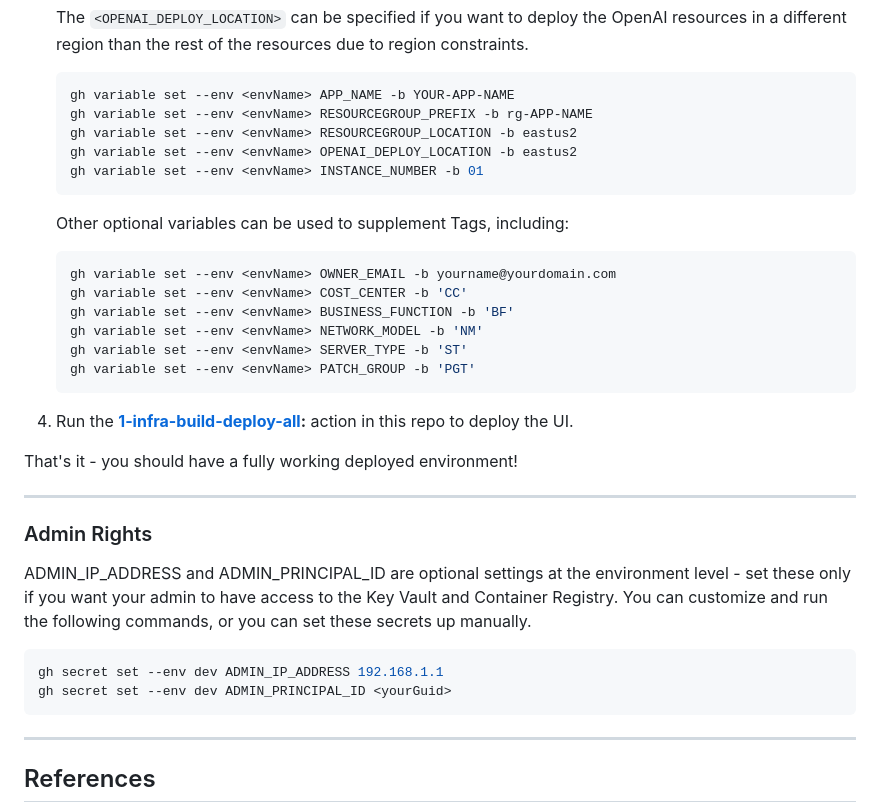
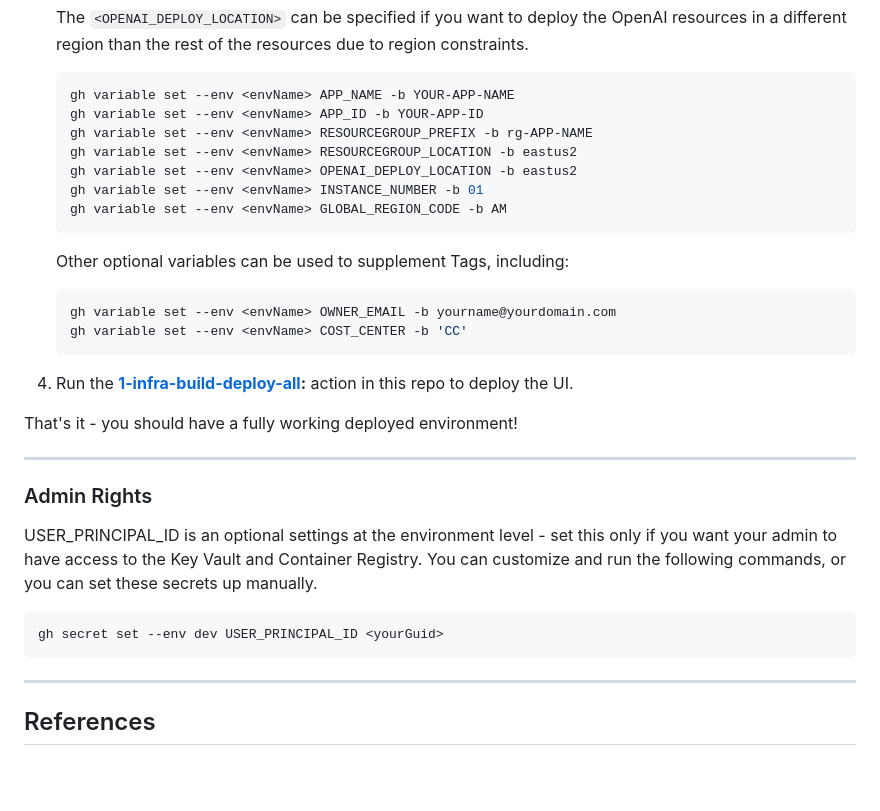
Before and after one commit to msft-mfg-ai/openai-end-to-end-baseline, a Markdown page: .github/setup.md, the part around the change. Rendered like a GitHub page; blank space fills up the shorter version.

Commit message:
Update setup doc (#18)
Co-authored-by: Lab Luppes <labs@luppes.com>

````diff
--- a/.github/setup.md
+++ b/.github/setup.md
@@ -48,10 +48,12 @@ Follow these steps to get started quickly:
 
     ```bash
     gh variable set --env <envName> APP_NAME -b YOUR-APP-NAME
+    gh variable set --env <envName> APP_ID -b YOUR-APP-ID
     gh variable set --env <envName> RESOURCEGROUP_PREFIX -b rg-APP-NAME
     gh variable set --env <envName> RESOURCEGROUP_LOCATION -b eastus2
     gh variable set --env <envName> OPENAI_DEPLOY_LOCATION -b eastus2
     gh variable set --env <envName> INSTANCE_NUMBER -b 01
+    gh variable set --env <envName> GLOBAL_REGION_CODE -b AM
     ```
 
     Other optional variables can be used to supplement Tags, including:
@@ -59,10 +61,6 @@ Follow these steps to get started quickly:
     ```bash
     gh variable set --env <envName> OWNER_EMAIL -b yourname@yourdomain.com
     gh variable set --env <envName> COST_CENTER -b 'CC'
-    gh variable set --env <envName> BUSINESS_FUNCTION -b 'BF'
-    gh variable set --env <envName> NETWORK_MODEL -b 'NM'
-    gh variable set --env <envName> SERVER_TYPE -b 'ST'
-    gh variable set --env <envName> PATCH_GROUP -b 'PGT'
     ```
 
     <!--
@@ -82,12 +80,18 @@ That's it - you should have a fully working deployed environment!
 
 ### Admin Rights
 
-ADMIN_IP_ADDRESS and ADMIN_PRINCIPAL_ID are optional settings at the environment level - set these only if you want your admin to have access to the Key Vault and Container Registry. You can customize and run the following commands, or you can set these secrets up manually.
+USER_PRINCIPAL_ID is an optional settings at the environment level - set this only if you want your admin to have access to the Key Vault and Container Registry. You can customize and run the following commands, or you can set these secrets up manually.
+
+```bash
+gh secret set --env dev USER_PRINCIPAL_ID <yourGuid>
+```
+
+<!-- ADMIN_IP_ADDRESS and USER_PRINCIPAL_ID are optional settings at the environment level - set these only if you want your admin to have access to the Key Vault and Container Registry. You can customize and run the following commands, or you can set these secrets up manually.
 
 ```bash
 gh secret set --env dev ADMIN_IP_ADDRESS 192.168.1.1
-gh secret set --env dev ADMIN_PRINCIPAL_ID <yourGuid>
-```
+gh secret set --env dev USER_PRINCIPAL_ID <yourGuid>
+``` -->
 
 ---
 
````
